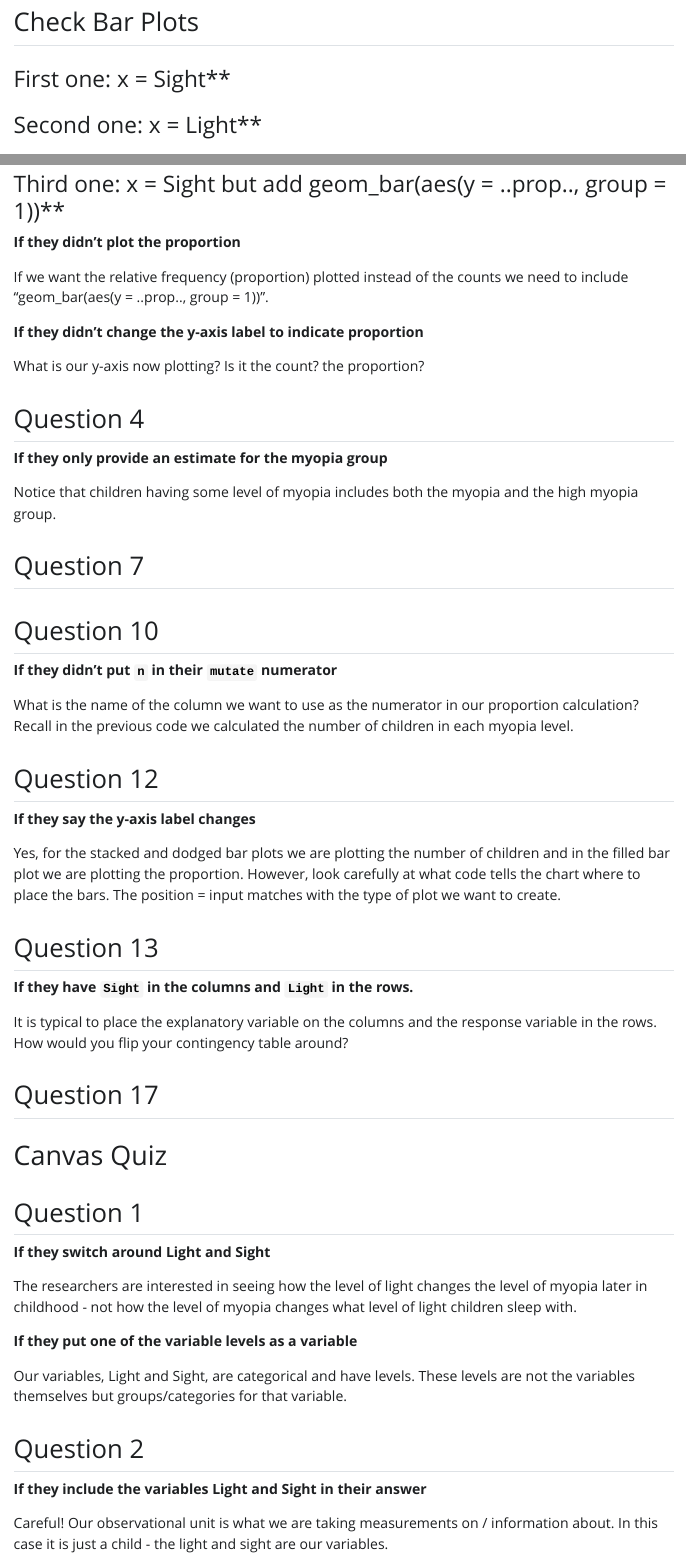
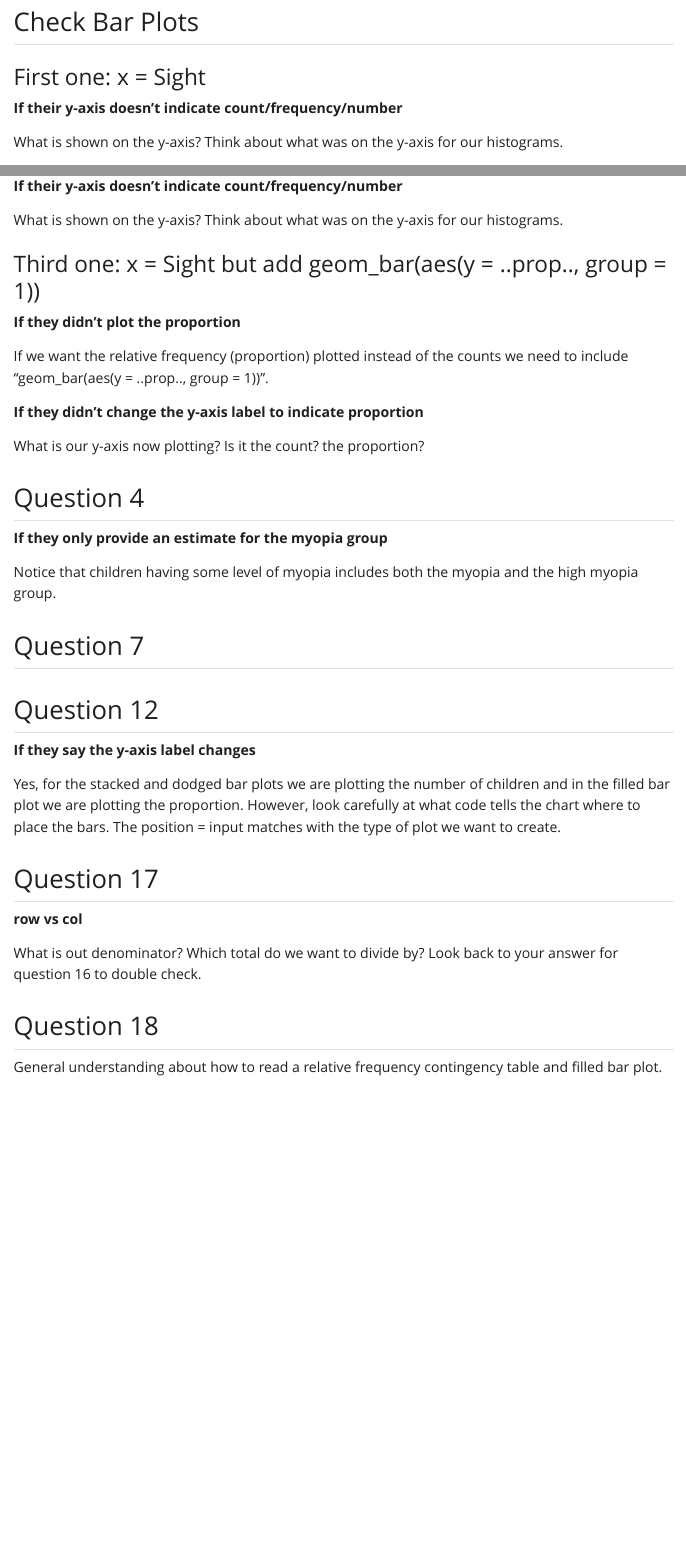
Before and after one commit to earobinson95/218-07-lab-categorical-eda, a Quarto document (218-07-lab-feedback.qmd): the page in a window 1100 px wide, from 150 px down before the commit and from 270 px down after it, so that both start at the same text, and a second part further down, joined at a grey line. The pictures show the output file 218-07-lab-feedback.html that the author committed with the source, opened offline; Quarto's library style sheets are replaced by a plain one without menus.

Commit message:
lab 7 feedback

```diff
--- a/218-07-lab-feedback.qmd
+++ b/218-07-lab-feedback.qmd
@@ -8,7 +14,7 @@
 ## Check Bar Plots
 
-### First one: x = Sight**
+### First one: x = Sight
 
-### Second one: x = Light**
+**If their y-axis doesn't indicate count/frequency/number**
 
-### Third one: x = Sight but add geom_bar(aes(y = ..prop.., group = 1))**
+What is shown on the y-axis? Think about what was on the y-axis for our histograms.
@@ -15,3 +24,8 @@
+**If their y-axis doesn't indicate count/frequency/number**
+
+What is shown on the y-axis? Think about what was on the y-axis for our histograms.
+
+### Third one: x = Sight but add geom_bar(aes(y = ..prop.., group = 1))
 
 **If they didn't plot the proportion**
 
@@ -29,11 +43,10 @@
 
 ## Question 7
 
-## Question 10
+**If they show a lack of understanding**
 
-**If they didn't put `n` in their `mutate` numerator**
+When plotting the proportion in each group we divide by
 
-What is the name of the column we want to use as the numerator in our proportion calculation? Recall in the previous code we calculated the number of children in each myopia level.
 
 ## Question 12
 
@@ -41,32 +54,31 @@
 
 Yes, for the stacked and dodged bar plots we are plotting the number of children and in the filled bar plot we are plotting the proportion. However, look carefully at what code tells the chart where to place the bars. The position = input matches with the type of plot we want to create.
 
-
-## Question 13
-
-**If they have `Sight` in the columns and `Light` in the rows.**
-
-It is typical to place the explanatory variable on the columns and the response variable in the rows. How would you flip your contingency table around?
-
 ## Question 17
 
+**row vs col**
+
+What is out denominator? Which total do we want to divide by? Look back to your answer for question 16 to double check.
+
+## Question 18
+
+General understanding about how to read a relative frequency contingency table and filled bar plot.
+
+<!-- # Canvas Quiz -->
+
+<!-- ## Question 1 -->
+
+<!-- **If they switch around Light and Sight** -->
+
+<!-- The researchers are interested in seeing how the level of light changes the level of myopia later in childhood - not how the level of myopia changes what level of light children sleep with. -->
+
+<!-- **If they put one of the variable levels as a variable** -->
+
+<!-- Our variables, Light and Sight, are categorical and have levels. These levels are not the variables themselves but groups/categories for that variable. -->
 
 
-# Canvas Quiz
+<!-- ## Question 2 -->
 
-## Question 1
+<!-- **If they include the variables Light and Sight in their answer** -->
 
-**If they switch around Light and Sight**
-
-The researchers are interested in seeing how the level of light changes the level of myopia later in childhood - not how the level of myopia changes what level of light children sleep with.
-
-**If they put one of the variable levels as a variable**
-
-Our variables, Light and Sight, are categorical and have levels. These levels are not the variables themselves but groups/categories for that variable.
-
-
-## Question 2
-
-**If they include the variables Light and Sight in their answer**
-
-Careful! Our observational unit is what we are taking measurements on / information about. In this case it is just a child - the light and sight are our variables.
+<!-- Careful! Our observational unit is what we are taking measurements on / information about. In this case it is just a child - the light and sight are our variables. -->
```
Also changed, not shown: 218-07-lab-feedback.html, 218-07-lab-feedback.qmd (9 more changed lines).
